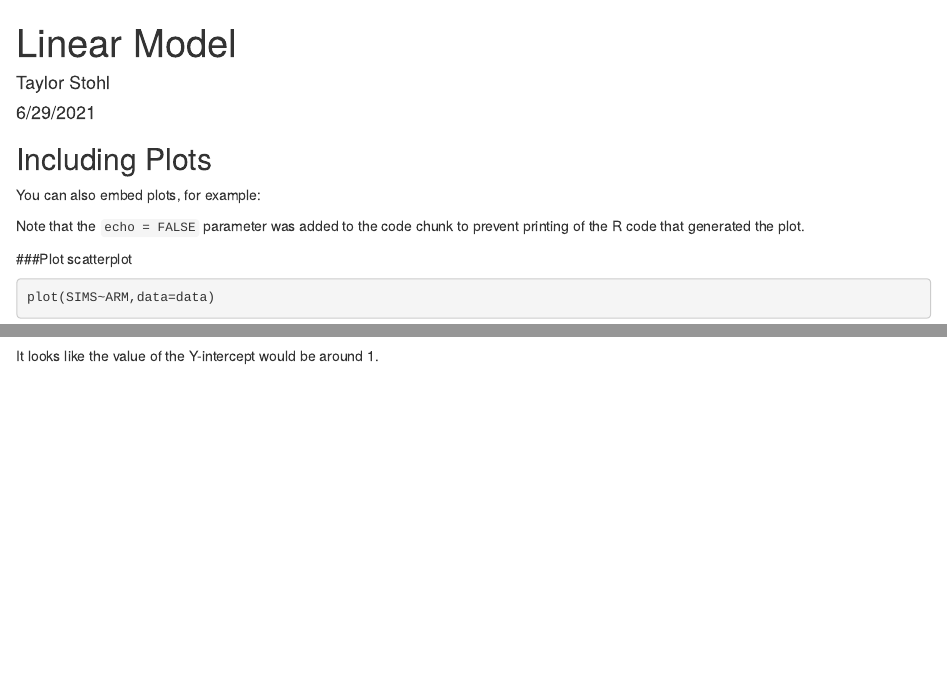
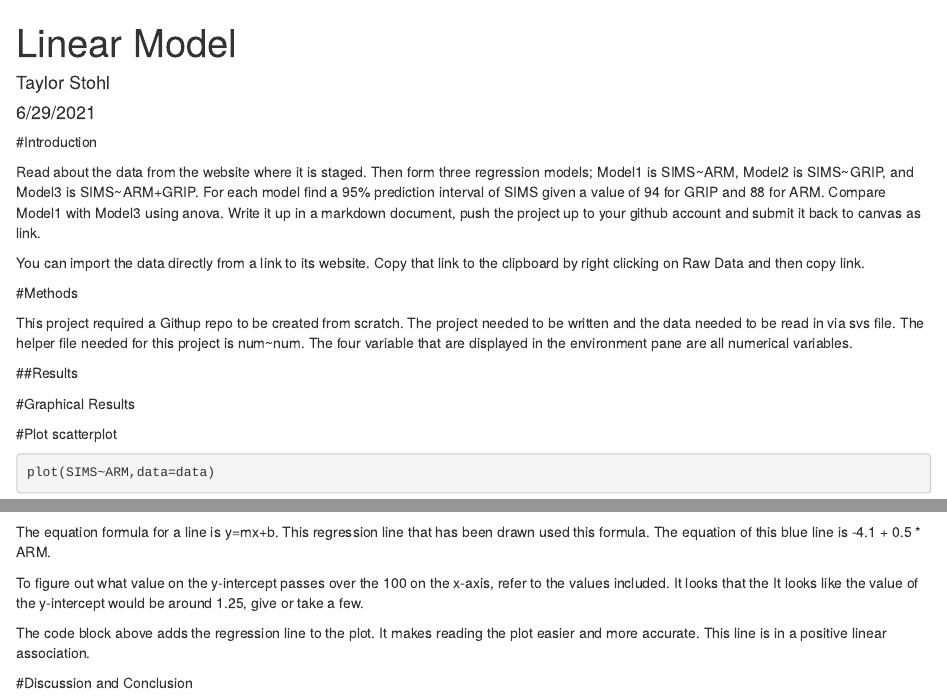
Before and after one commit to tstohl/Linear-Model-, an R Markdown document (Linear Model.Rmd): the page in a window 1100 px wide, from its top, and a second part further down, joined at a grey line. Rendered offline with R 4.5, knitr and Pandoc, with nearby package versions; some code elsewhere in the file could not run offline.

Commit message:
added introduction, proper heading

````diff
--- a/Linear Model.Rmd
+++ b/Linear Model.Rmd
@@ -13,22 +13,23 @@ data <- read.csv(file="https://onlinestatbook.com/case_studies_rvls/physical_str
 ```
 
 
+#Introduction
+
+Read about the data from the website where it is staged.  Then form three regression models; Model1 is SIMS~ARM, Model2 is SIMS~GRIP, and Model3 is SIMS~ARM+GRIP. For each model find a 95% prediction interval of SIMS given a value of 94  for GRIP and 88 for ARM. Compare Model1 with Model3 using anova. Write it up in a markdown document, push the project up to your github account and submit it back to canvas as link.
 
 
+You can import the data directly from a link to its website.  Copy that link to the clipboard by right clicking on Raw Data and then copy link.
 
 
+#Methods
 
-## Including Plots
+This project required a Githup repo to be created from scratch. The project needed to be written and the data needed to be read in via svs file. The helper file needed for this project is num~num. The four variable that are displayed in the environment pane are all numerical variables.
 
-You can also embed plots, for example:
+##Results
 
+#Graphical Results
 
-
-Note that the `echo = FALSE` parameter was added to the code chunk to prevent printing of the R code that generated the plot.
-
-###Plot scatterplot
-
-
+#Plot scatterplot
 
 ```{r}
 plot(SIMS~ARM,data=data)
@@ -80,4 +79,12 @@ The formula needed is y = mx + b to create a line. The Adjusted R-squared is the
 basicNN + geom_point() + geom_smooth(method=lm)
 ```
 
-It looks like the value of the Y-intercept would be around 1.
+The equation formula for a line is y=mx+b. This  regression line that has been drawn used this formula. The equation of this blue line is -4.1 + 0.5 * ARM.
+
+To figure out what value on the y-intercept passes over the 100 on the x-axis, refer to the values included. It looks that the It looks like the value of the y-intercept would be around 1.25, give or take a few.
+
+The code block above adds the regression line to the plot. It makes reading the plot easier and more accurate. This line is in a positive linear association.
+
+
+
+#Discussion and Conclusion
````
Also changed, not shown: Linear Model.Rmd (12 more changed lines).
